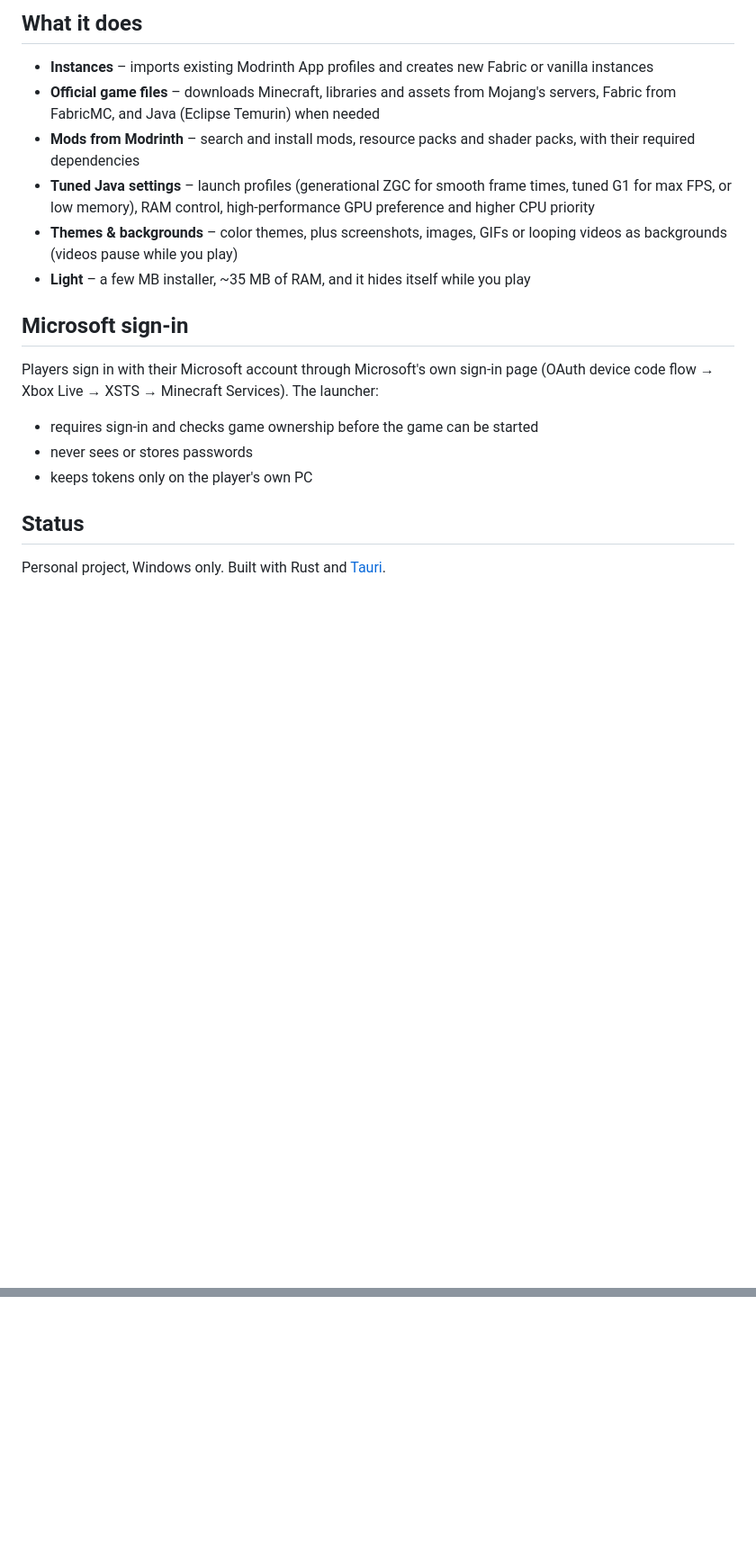
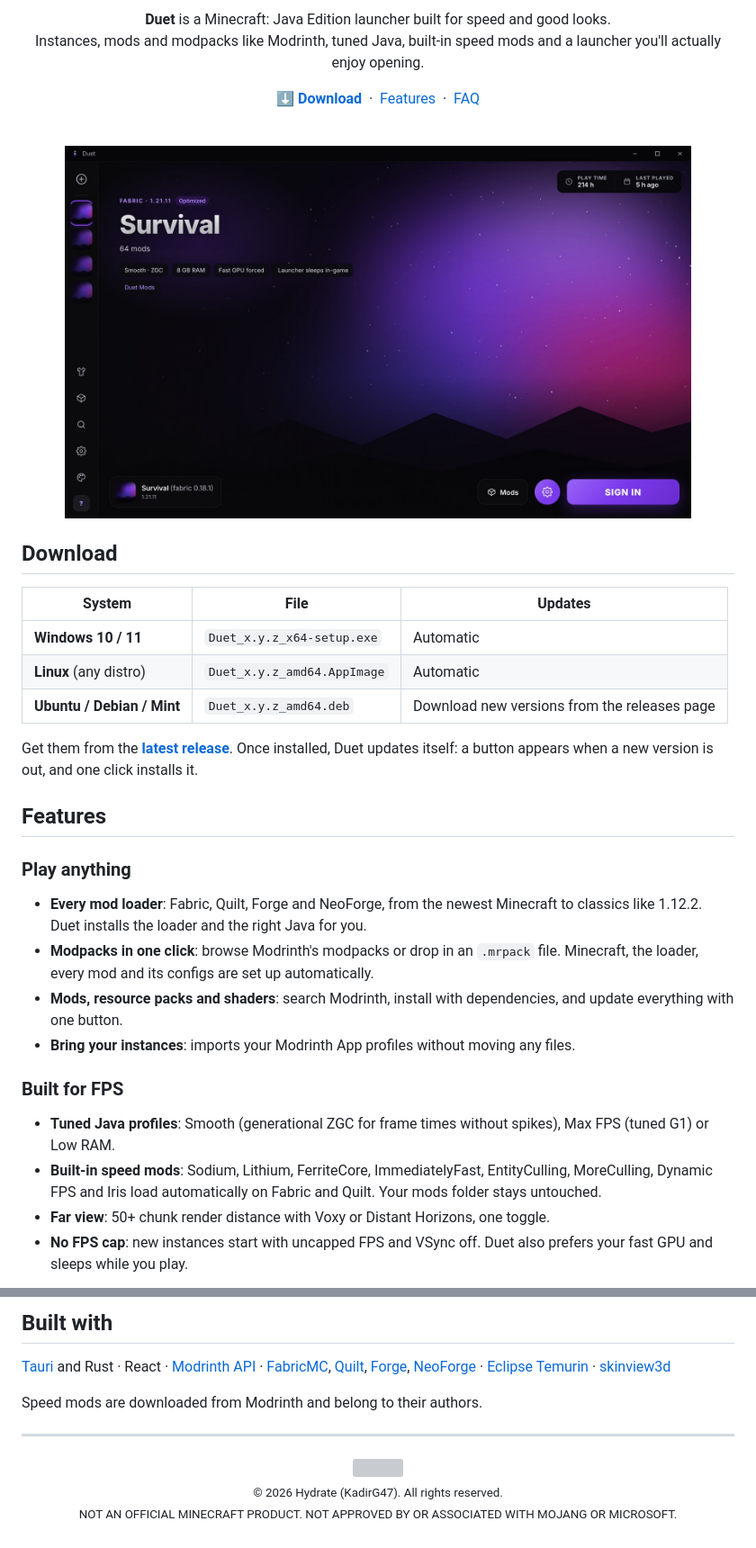
Before and after one commit to KadirG47/duet, a Markdown page: README.md, 2 parts joined by grey strips. Shown at 90% size. Drawn GitHub-style; pictures changed too: docs/home.jpg (added); blank space fills up the shorter version; grey boxes are pictures that could not be loaded.

Commit message:
New README with screenshots, banner and copyright

```diff
--- a/README.md
+++ b/README.md
@@ -4,21 +10,42 @@ A small, fast launcher for **Minecraft: Java Edition** on Windows, made by Kadir
 
-## What it does
+<p align="center">
+  <b>Duet</b> is a Minecraft: Java Edition launcher built for speed and good looks.<br>
+  Instances, mods and modpacks like Modrinth, tuned Java, built-in speed mods and a launcher you'll actually enjoy opening.
+</p>
 
-- **Instances** – imports existing Modrinth App profiles and creates new Fabric or vanilla instances
-- **Official game files** – downloads Minecraft, libraries and assets from Mojang's servers, Fabric from FabricMC, and Java (Eclipse Temurin) when needed
-- **Mods from Modrinth** – search and install mods, resource packs and shader packs, with their required dependencies
-- **Tuned Java settings** – launch profiles (generational ZGC for smooth frame times, tuned G1 for max FPS, or low memory), RAM control, high-performance GPU preference and higher CPU priority
-- **Themes & backgrounds** – color themes, plus screenshots, images, GIFs or looping videos as backgrounds (videos pause while you play)
-- **Light** – a few MB installer, ~35 MB of RAM, and it hides itself while you play
+<p align="center">
+  <a href="https://github.com/KadirG47/duet/releases/latest"><b>⬇ Download</b></a> &nbsp;·&nbsp;
+  <a href="#features">Features</a> &nbsp;·&nbsp;
+  <a href="#faq">FAQ</a>
+</p>
 
-## Microsoft sign-in
+<br>
 
-Players sign in with their Microsoft account through Microsoft's own sign-in page (OAuth device code flow → Xbox Live → XSTS → Minecraft Services). The launcher:
+<p align="center">
+  <img src="docs/home.jpg" alt="Duet home screen" width="88%">
+</p>
 
-- requires sign-in and checks game ownership before the game can be started
-- never sees or stores passwords
-- keeps tokens only on the player's own PC
+## Download
 
-## Status
+| System | File | Updates |
+| --- | --- | --- |
+| **Windows 10 / 11** | `Duet_x.y.z_x64-setup.exe` | Automatic |
+| **Linux** (any distro) | `Duet_x.y.z_amd64.AppImage` | Automatic |
+| **Ubuntu / Debian / Mint** | `Duet_x.y.z_amd64.deb` | Download new versions from the releases page |
 
-Personal project, Windows only. Built with Rust and [Tauri](https://tauri.app).
+Get them from the **[latest release](https://github.com/KadirG47/duet/releases/latest)**. Once installed, Duet updates itself: a button appears when a new version is out, and one click installs it.
+
+## Features
+
+### Play anything
+- **Every mod loader**: Fabric, Quilt, Forge and NeoForge, from the newest Minecraft to classics like 1.12.2. Duet installs the loader and the right Java for you.
+- **Modpacks in one click**: browse Modrinth's modpacks or drop in an `.mrpack` file. Minecraft, the loader, every mod and its configs are set up automatically.
+- **Mods, resource packs and shaders**: search Modrinth, install with dependencies, and update everything with one button.
+- **Bring your instances**: imports your Modrinth App profiles without moving any files.
+
+### Built for FPS
+- **Tuned Java profiles**: Smooth (generational ZGC for frame times without spikes), Max FPS (tuned G1) or Low RAM.
+- **Built-in speed mods**: Sodium, Lithium, FerriteCore, ImmediatelyFast, EntityCulling, MoreCulling, Dynamic FPS and Iris load automatically on Fabric and Quilt. Your mods folder stays untouched.
+- **Far view**: 50+ chunk render distance with Voxy or Distant Horizons, one toggle.
+- **No FPS cap**: new instances start with uncapped FPS and VSync off. Duet also prefers your fast GPU and sleeps while you play.
+
@@ -24,0 +105,13 @@ Personal project, Windows only. Built with Rust and [Tauri](https://tauri.app).
+## Built with
+
+[Tauri](https://tauri.app) and Rust · React · [Modrinth API](https://docs.modrinth.com) · [FabricMC](https://fabricmc.net), [Quilt](https://quiltmc.org), [Forge](https://minecraftforge.net), [NeoForge](https://neoforged.net) · [Eclipse Temurin](https://adoptium.net) · [skinview3d](https://github.com/bs-community/skinview3d)
+
+Speed mods are downloaded from Modrinth and belong to their authors.
+
+---
+
+<p align="center">
+  <img src="docs/emblem.svg" width="56" alt=""><br>
+  <sub>© 2026 Hydrate (KadirG47). All rights reserved.</sub><br>
+  <sub>NOT AN OFFICIAL MINECRAFT PRODUCT. NOT APPROVED BY OR ASSOCIATED WITH MOJANG OR MICROSOFT.</sub>
+</p>
```
Also changed, not shown: other parts of README.md (+61 -2 lines), docs/banner.jpg (added), docs/halloween.jpg (added), docs/performance.jpg (added), docs/themes.jpg (added), 2 other files.
